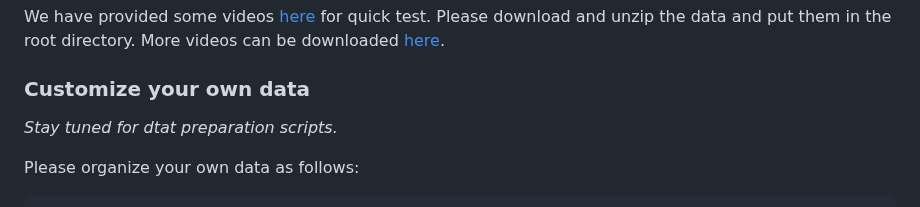
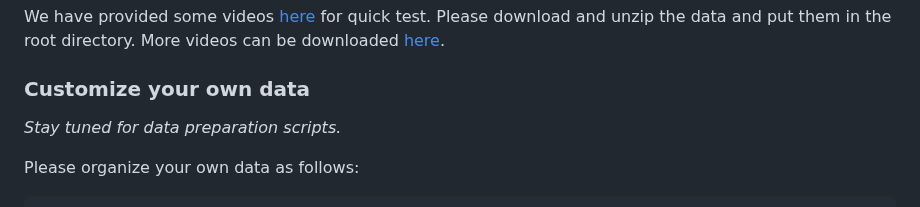
Before and after one commit to wuzy361/CoDeF_TRT, a Markdown page: README.md, the part around the change. GitHub-like rendering.

Commit message:
Fix typo

```diff
--- a/README.md
+++ b/README.md
@@ -43,7 +43,7 @@ We have provided some videos [here](https://drive.google.com/file/d/1cKZF6ILeokC
 
 ### Customize your own data
 
-*Stay tuned for dtat preparation scripts.*
+*Stay tuned for data preparation scripts.*
 
 Please organize your own data as follows:
 
```
